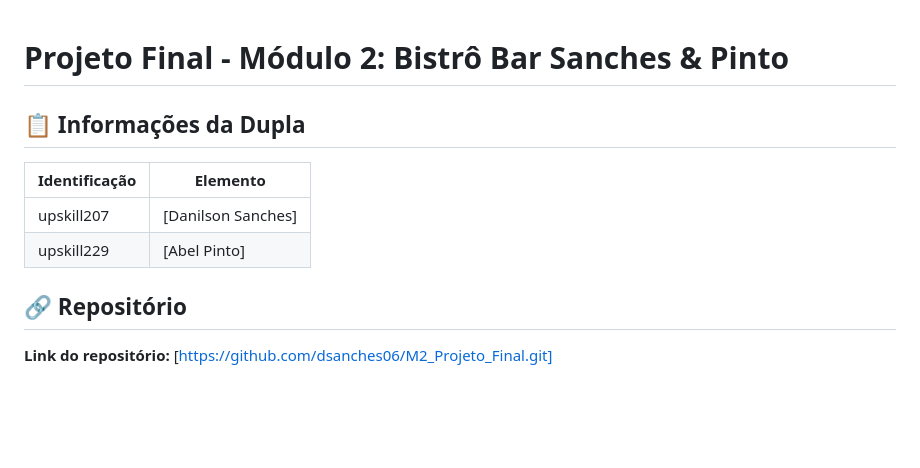
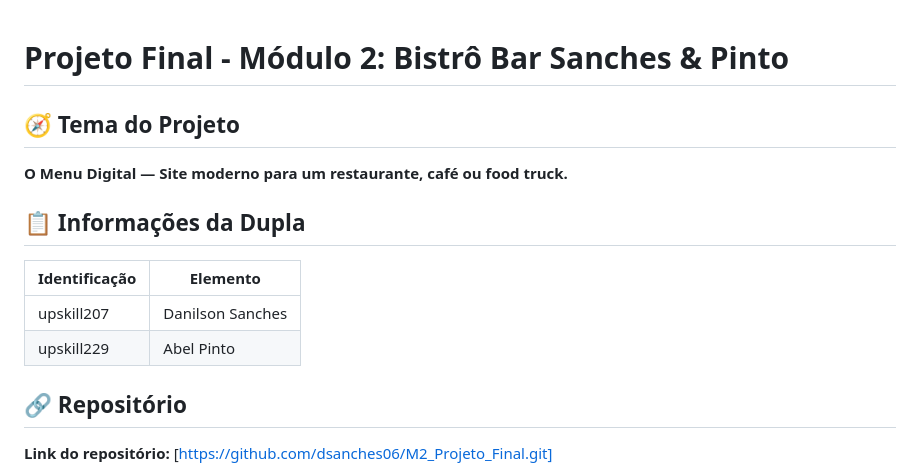
Before and after one commit to dsanches06/M2_Projeto_Final, a Markdown page: README.md, the part around one of its changes. GitHub-like rendering; blank space fills up the shorter version.

Commit message:
feat: projeto finalizado

```diff
--- a/README.md
+++ b/README.md
@@ -1,11 +1,15 @@
 # Projeto Final - Módulo 2: Bistrô Bar Sanches & Pinto
+
+## 🧭 Tema do Projeto
+
+**O Menu Digital — Site moderno para um restaurante, café ou food truck.**
 
 ## 📋 Informações da Dupla
 
 |  Identificação  |      Elemento      |
 |-----------------|--------------------|
-|   upskill207    | [Danilson Sanches] |
-|   upskill229    | [Abel Pinto]       |
+|   upskill207    |   Danilson Sanches |
+|   upskill229    |   Abel Pinto       |
 
 ## 🔗 Repositório
 
```
Also changed, not shown: other parts of README.md (+91 -0 lines).
